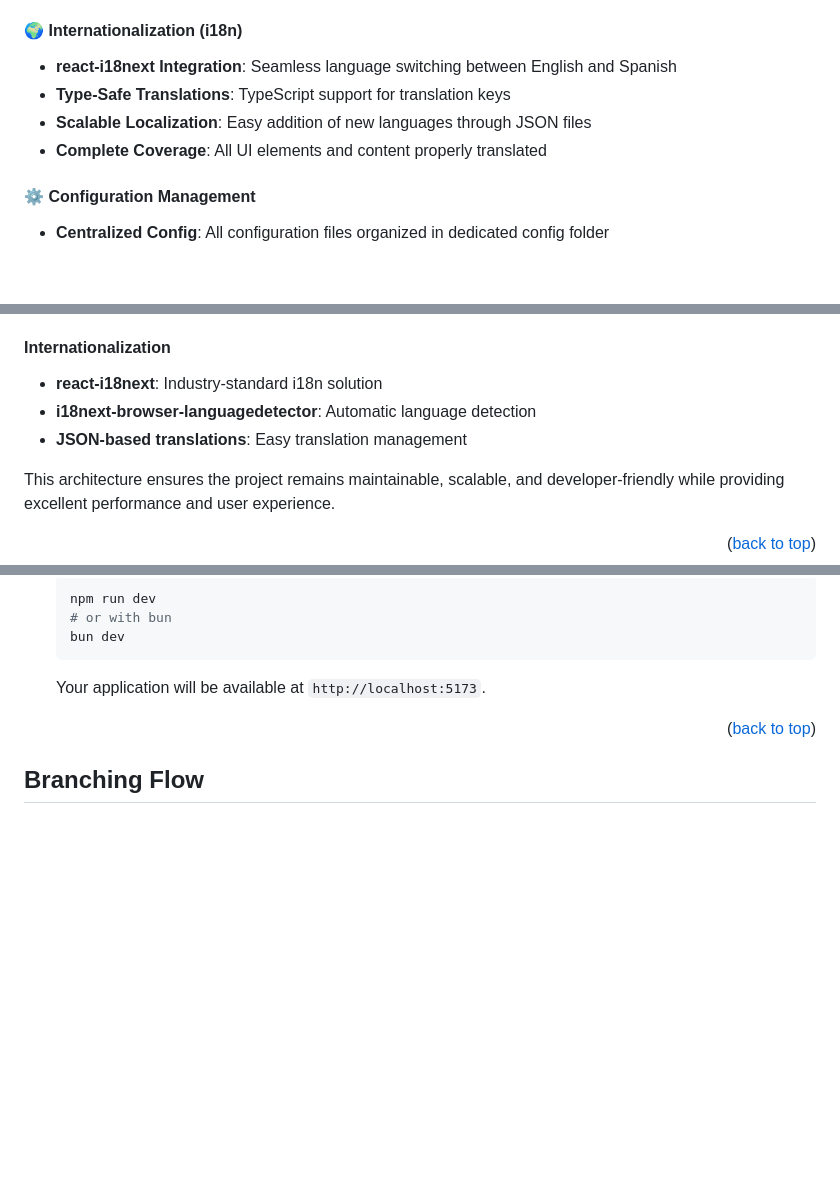
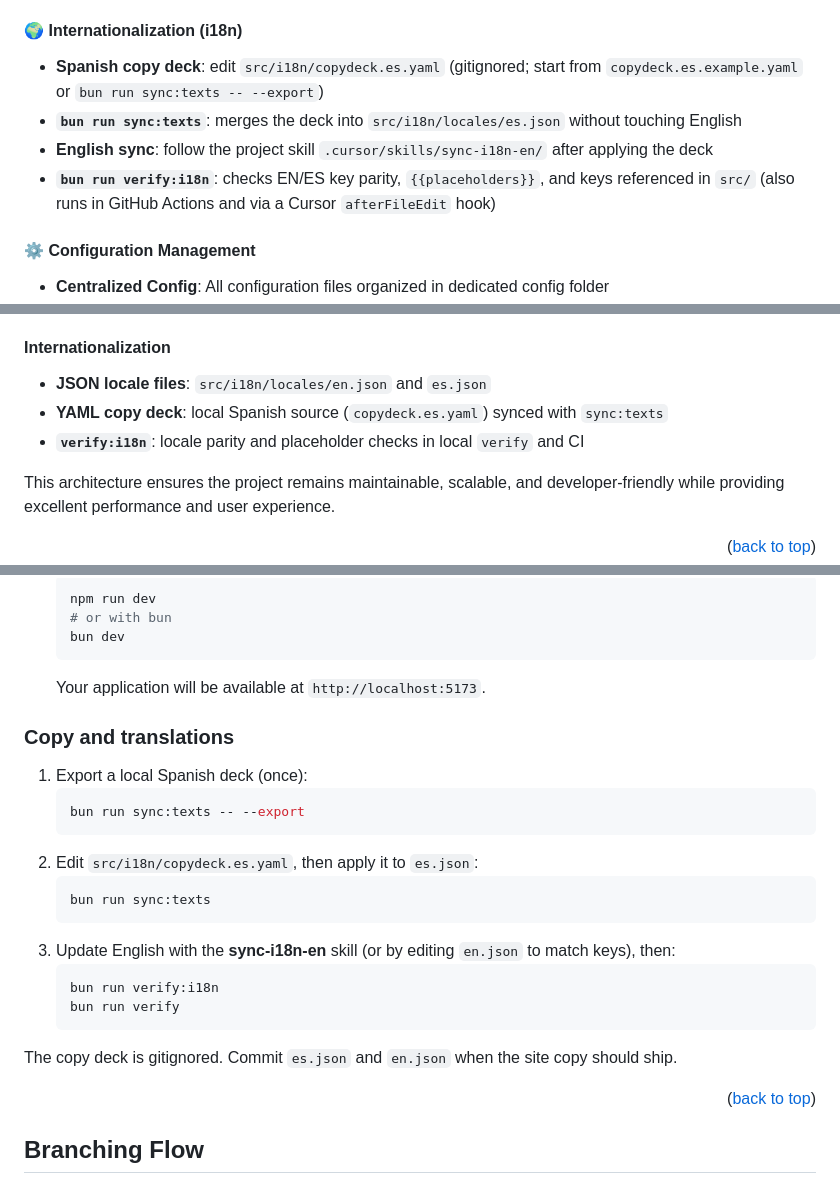
Before and after one commit to Mega-Barto/Mega-Barto.github.io, a Markdown page: README.MD, 3 parts joined by grey strips. Drawn GitHub-style; blank space fills up the shorter version.

Commit message:
docs: document Spanish copy deck and i18n sync workflow
Co-authored-by: Cursor <cursoragent@cursor.com>

````diff
--- a/README.MD
+++ b/README.MD
@@ -154,10 +155,10 @@ src/
 - **Separation of Concerns**: Content logic separated from presentation components
 
 #### 🌍 **Internationalization (i18n)**
-- **react-i18next Integration**: Seamless language switching between English and Spanish
-- **Type-Safe Translations**: TypeScript support for translation keys
-- **Scalable Localization**: Easy addition of new languages through JSON files
-- **Complete Coverage**: All UI elements and content properly translated
+- **Spanish copy deck**: edit `src/i18n/copydeck.es.yaml` (gitignored; start from `copydeck.es.example.yaml` or `bun run sync:texts -- --export`)
+- **`bun run sync:texts`**: merges the deck into `src/i18n/locales/es.json` without touching English
+- **English sync**: follow the project skill `.cursor/skills/sync-i18n-en/` after applying the deck
+- **`bun run verify:i18n`**: checks EN/ES key parity, `{{placeholders}}`, and keys referenced in `src/` (also runs in GitHub Actions and via a Cursor `afterFileEdit` hook)
 
 #### ⚙️ **Configuration Management**
 - **Centralized Config**: All configuration files organized in dedicated config folder
@@ -185,9 +186,9 @@ src/
 - **CSS Variables**: Dynamic theming and color management
 
 #### **Internationalization**
-- **react-i18next**: Industry-standard i18n solution
-- **i18next-browser-languagedetector**: Automatic language detection
-- **JSON-based translations**: Easy translation management
+- **JSON locale files**: `src/i18n/locales/en.json` and `es.json`
+- **YAML copy deck**: local Spanish source (`copydeck.es.yaml`) synced with `sync:texts`
+- **`verify:i18n`**: locale parity and placeholder checks in local `verify` and CI
 
 This architecture ensures the project remains maintainable, scalable, and developer-friendly while providing excellent performance and user experience.
 
@@ -234,6 +235,24 @@ Make sure you have Node.js and npm installed, or Bun as an alternative faster Ja
    bun dev
    ```
    Your application will be available at `http://localhost:5173`.
+
+### Copy and translations
+
+1. Export a local Spanish deck (once):
+   ```sh
+   bun run sync:texts -- --export
+   ```
+2. Edit `src/i18n/copydeck.es.yaml`, then apply it to `es.json`:
+   ```sh
+   bun run sync:texts
+   ```
+3. Update English with the **sync-i18n-en** skill (or by editing `en.json` to match keys), then:
+   ```sh
+   bun run verify:i18n
+   bun run verify
+   ```
+
+The copy deck is gitignored. Commit `es.json` and `en.json` when the site copy should ship.
 
 <p align="right">(<a href="#readme-top">back to top</a>)</p>
 
````
Also changed, not shown: other parts of README.MD (+2 -1 lines).
